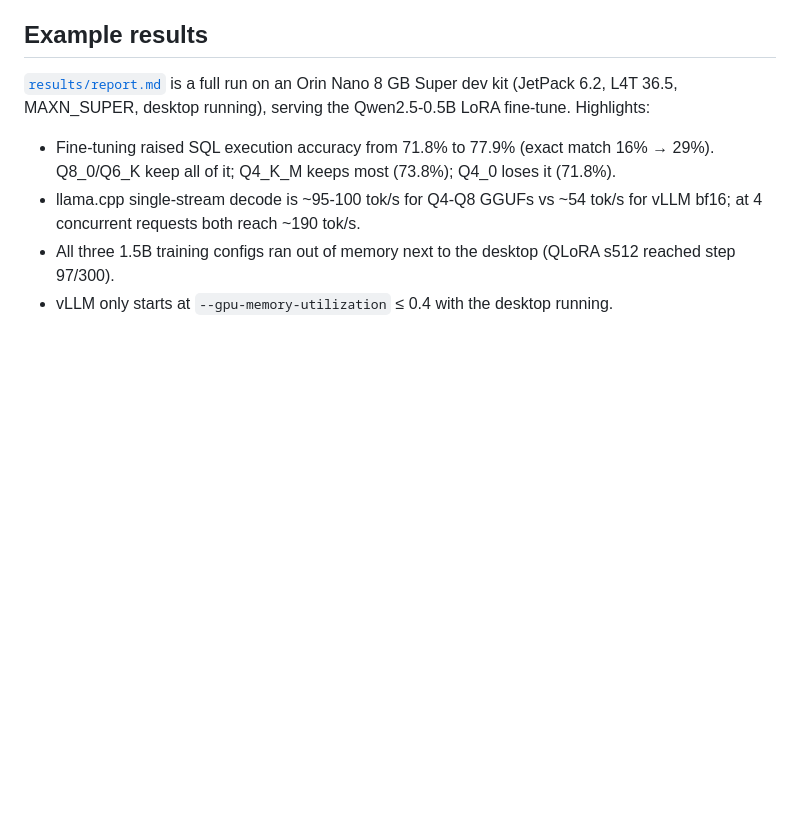
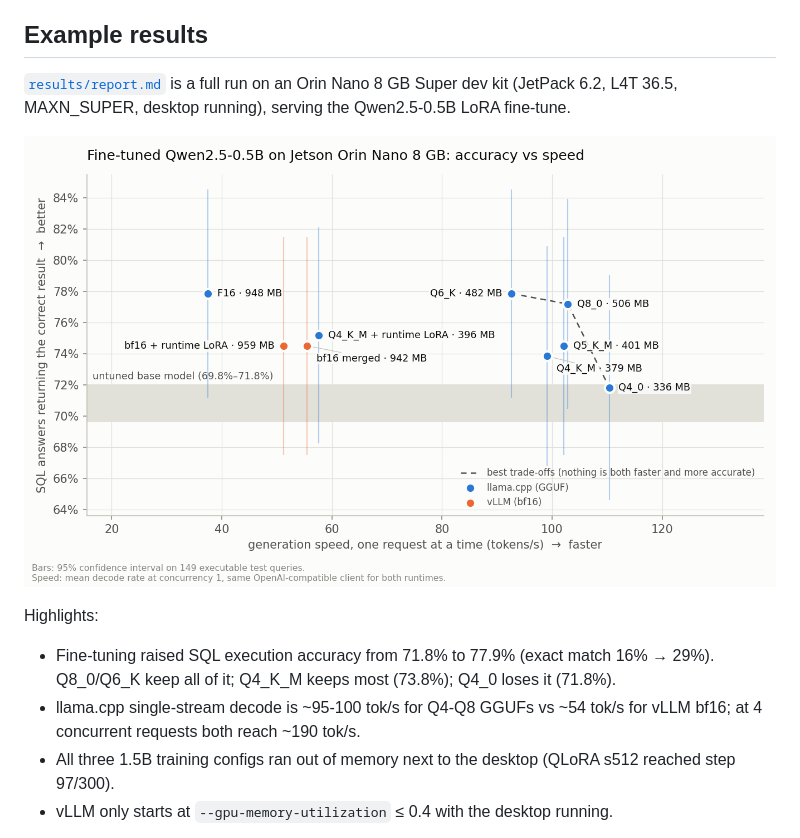
Before and after one commit to blipblop67/orin-lora-bench, a Markdown page: README.md, the part around the change. GitHub-like rendering; pictures changed too: results/plots/summary.png (added); blank space fills up the shorter version.

```diff
--- a/README.md
+++ b/README.md
@@ -37,7 +37,11 @@ Switch to `DATASET_PRESET=alpaca` for a generic instruction set (scored by token
 ## Example results
 
 [`results/report.md`](results/report.md) is a full run on an Orin Nano 8 GB Super dev kit (JetPack 6.2, L4T 36.5,
-MAXN_SUPER, desktop running), serving the Qwen2.5-0.5B LoRA fine-tune. Highlights:
+MAXN_SUPER, desktop running), serving the Qwen2.5-0.5B LoRA fine-tune.
+
+![Accuracy vs speed for every deployment variant](results/plots/summary.png)
+
+Highlights:
 
 - Fine-tuning raised SQL execution accuracy from 71.8% to 77.9% (exact match 16% → 29%). Q8_0/Q6_K keep all of
   it; Q4_K_M keeps most (73.8%); Q4_0 loses it (71.8%).
```
Also changed, not shown: results/report.md (+18 -0 lines), 1 other file.
